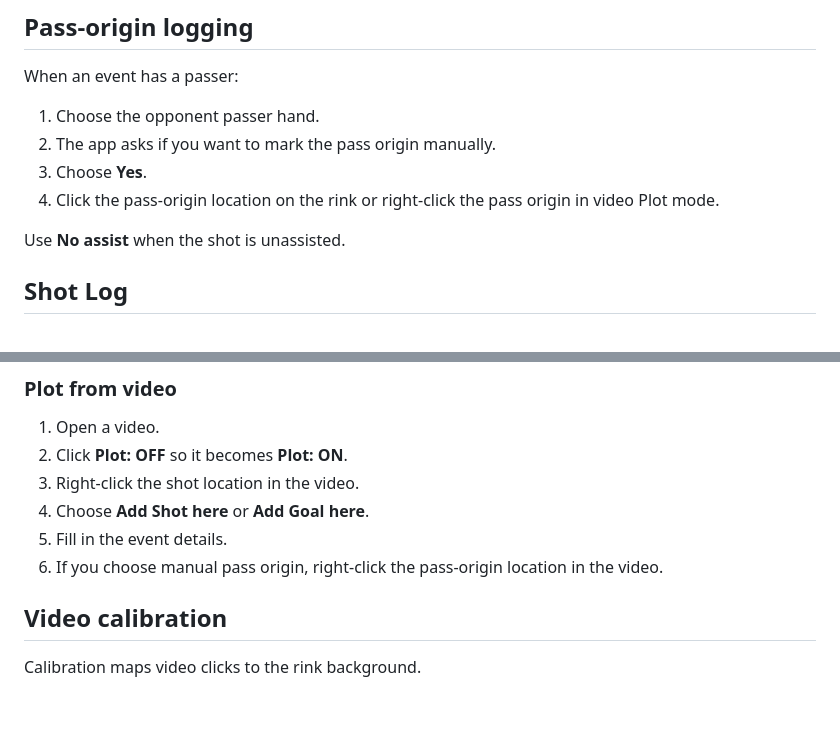
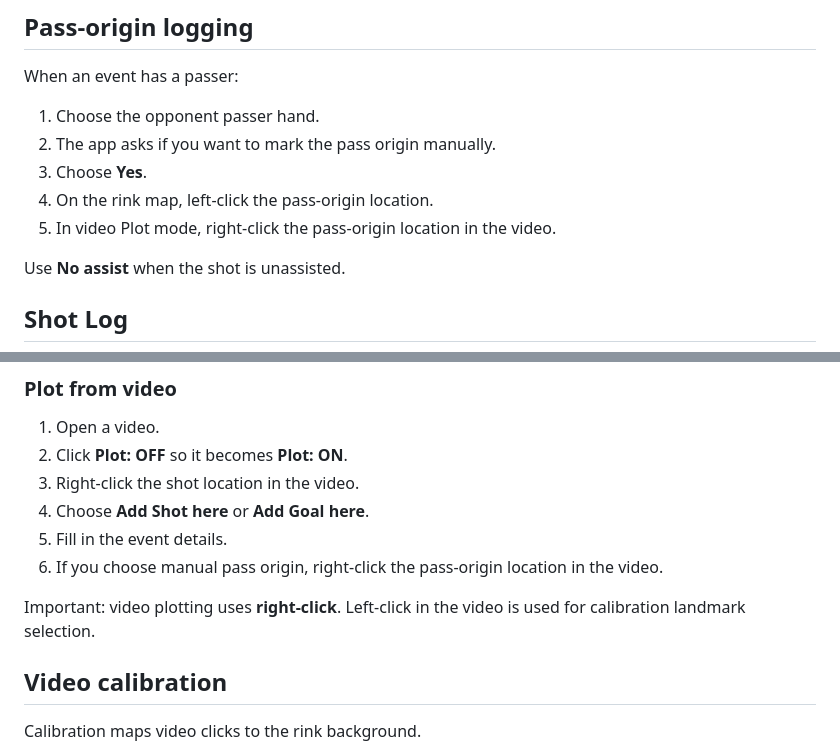
Before and after one commit to Hekkipekki/Floorball-Shot-Plotter-V3, a Markdown page: docs/user_cheat_sheet.md, 2 parts joined by grey strips. GitHub-like rendering; blank space fills up the shorter version.

```diff
--- a/docs/user_cheat_sheet.md
+++ b/docs/user_cheat_sheet.md
@@ -51,7 +69,8 @@ When an event has a passer:
 1. Choose the opponent passer hand.
 2. The app asks if you want to mark the pass origin manually.
 3. Choose **Yes**.
-4. Click the pass-origin location on the rink or right-click the pass origin in video Plot mode.
+4. On the rink map, left-click the pass-origin location.
+5. In video Plot mode, right-click the pass-origin location in the video.
 
 Use **No assist** when the shot is unassisted.
 
@@ -131,6 +150,8 @@ This opens a video clip directly so you can review it before plotting.
 5. Fill in the event details.
 6. If you choose manual pass origin, right-click the pass-origin location in the video.
 
+Important: video plotting uses **right-click**. Left-click in the video is used for calibration landmark selection.
+
 ## Video calibration
 
 Calibration maps video clicks to the rink background.
```
Also changed, not shown: other parts of docs/user_cheat_sheet.md (+28 -8 lines).
